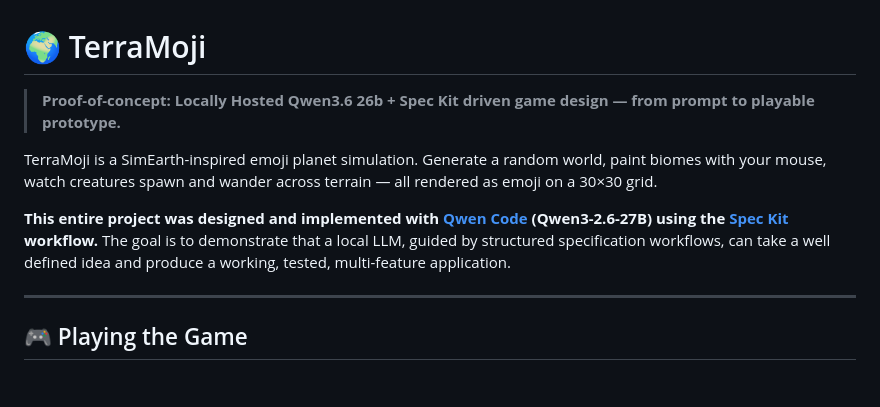
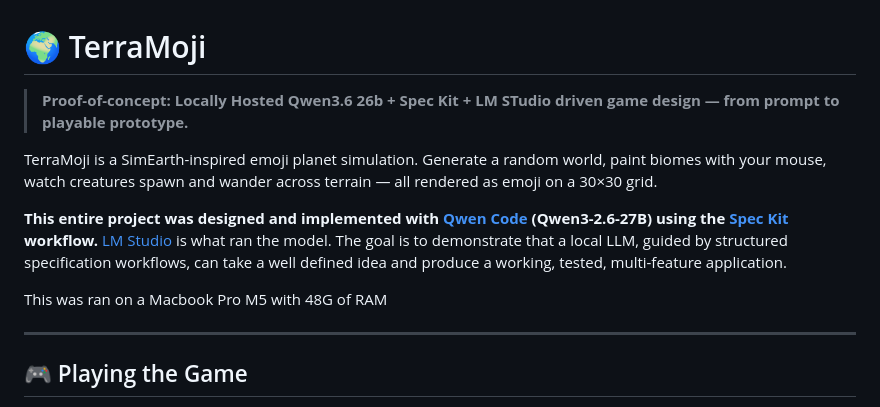
Before and after one commit to alexjyong/terramoji, a Markdown page: README.md, the part around one of its changes. GitHub-like rendering; blank space fills up the shorter version.

Commit message:
Enhance README with LM Studio details and updates
Updated project description and added LM Studio settings.

```diff
--- a/README.md
+++ b/README.md
@@ -1,10 +1,12 @@
 # 🌍 TerraMoji
 
-> **Proof-of-concept: Locally Hosted Qwen3.6 26b + Spec Kit driven game design — from prompt to playable prototype.**
+> **Proof-of-concept: Locally Hosted Qwen3.6 26b + Spec Kit + LM STudio driven game design — from prompt to playable prototype.**
 
 TerraMoji is a SimEarth-inspired emoji planet simulation. Generate a random world, paint biomes with your mouse, watch creatures spawn and wander across terrain — all rendered as emoji on a 30×30 grid.
 
-**This entire project was designed and implemented with [Qwen Code](https://qwen.ai) (Qwen3-2.6-27B) using the [Spec Kit](https://github.com/qwenlm/spec-kit) workflow.** The goal is to demonstrate that a local LLM, guided by structured specification workflows, can take a well defined idea and produce a working, tested, multi-feature application.
+**This entire project was designed and implemented with [Qwen Code](https://qwen.ai) (Qwen3-2.6-27B) using the [Spec Kit](https://github.com/qwenlm/spec-kit) workflow.** [LM Studio](https://lmstudio.ai/) is what ran the model. The goal is to demonstrate that a local LLM, guided by structured specification workflows, can take a well defined idea and produce a working, tested, multi-feature application.
+
+This was ran on a Macbook Pro M5 with 48G of RAM
 
 ---
 
```
Also changed, not shown: other parts of README.md (+44 -0 lines).
